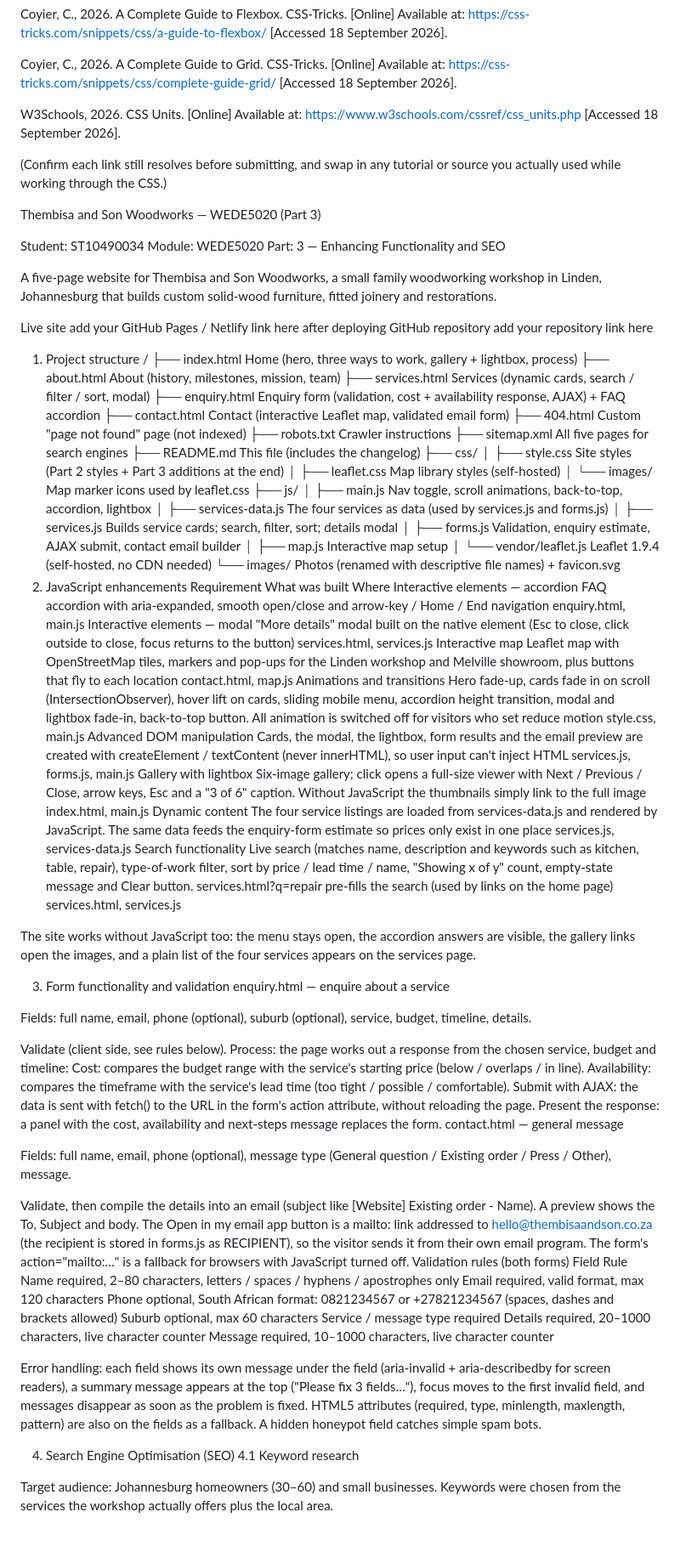
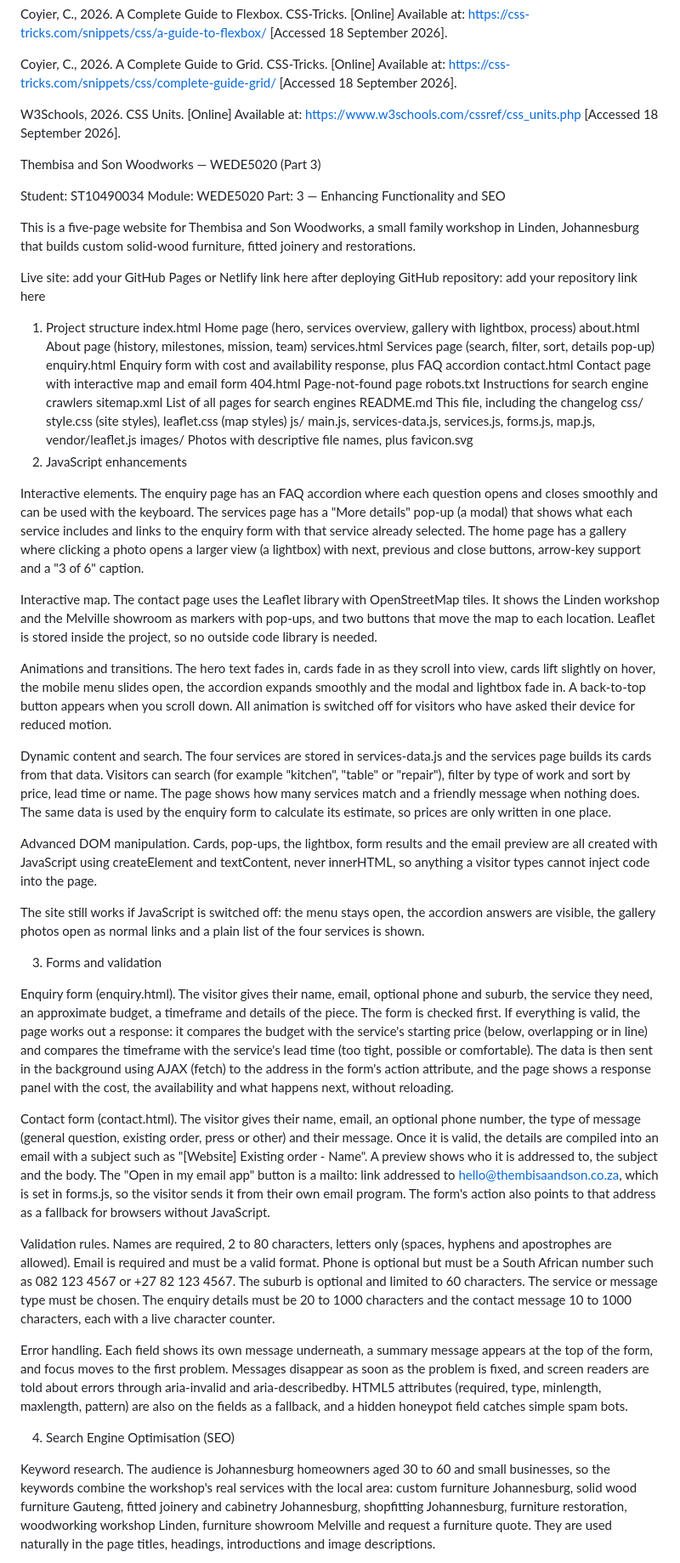
Before and after one commit to nkarithe1/POE-PART-1, a Markdown page: README.md, the part around one of its changes. Shown at 85% size. Rendered like a GitHub page; blank space fills up the shorter version.

Commit message:
Revise README for clarity and SEO enhancements
Updated README.md for clarity and SEO improvements, including rephrasing sections, correcting links, and enhancing descriptions.

```diff
--- a/README.md
+++ b/README.md
@@ -119,85 +119,52 @@ Coyier, C., 2026. A Complete Guide to Grid. CSS-Tricks. [Online] Available at: h
 
 W3Schools, 2026. CSS Units. [Online] Available at: https://www.w3schools.com/cssref/css_units.php [Accessed 18 September 2026].
 
-(Confirm each link still resolves before submitting, and swap in any tutorial or source you actually used while working through the CSS.)
-
 Thembisa and Son Woodworks — WEDE5020 (Part 3)
 
 Student: ST10490034 Module: WEDE5020 Part: 3 — Enhancing Functionality and SEO
 
-A five-page website for Thembisa and Son Woodworks, a small family woodworking workshop in Linden, Johannesburg that builds custom solid-wood furniture, fitted joinery and restorations.
+This is a five-page website for Thembisa and Son Woodworks, a small family workshop in Linden, Johannesburg that builds custom solid-wood furniture, fitted joinery and restorations.
 
+Live site: add your GitHub Pages or Netlify link here after deploying GitHub repository: add your repository link here
 
-Live site	add your GitHub Pages / Netlify link here after deploying
-GitHub repository	add your repository link here
 1. Project structure
-/
-├── index.html          Home (hero, three ways to work, gallery + lightbox, process)
-├── about.html          About (history, milestones, mission, team)
-├── services.html       Services (dynamic cards, search / filter / sort, modal)
-├── enquiry.html        Enquiry form (validation, cost + availability response, AJAX) + FAQ accordion
-├── contact.html        Contact (interactive Leaflet map, validated email form)
-├── 404.html            Custom "page not found" page (not indexed)
-├── robots.txt          Crawler instructions
-├── sitemap.xml         All five pages for search engines
-├── README.md           This file (includes the changelog)
-├── css/
-│   ├── style.css       Site styles (Part 2 styles + Part 3 additions at the end)
-│   ├── leaflet.css     Map library styles (self-hosted)
-│   └── images/         Map marker icons used by leaflet.css
-├── js/
-│   ├── main.js         Nav toggle, scroll animations, back-to-top, accordion, lightbox
-│   ├── services-data.js  The four services as data (used by services.js and forms.js)
-│   ├── services.js     Builds service cards; search, filter, sort; details modal
-│   ├── forms.js        Validation, enquiry estimate, AJAX submit, contact email builder
-│   ├── map.js          Interactive map setup
-│   └── vendor/leaflet.js   Leaflet 1.9.4 (self-hosted, no CDN needed)
-└── images/             Photos (renamed with descriptive file names) + favicon.svg
+index.html        Home page (hero, services overview, gallery with lightbox, process)
+about.html        About page (history, milestones, mission, team)
+services.html     Services page (search, filter, sort, details pop-up)
+enquiry.html      Enquiry form with cost and availability response, plus FAQ accordion
+contact.html      Contact page with interactive map and email form
+404.html          Page-not-found page
+robots.txt        Instructions for search engine crawlers
+sitemap.xml       List of all pages for search engines
+README.md         This file, including the changelog
+css/              style.css (site styles), leaflet.css (map styles)
+js/               main.js, services-data.js, services.js, forms.js, map.js, vendor/leaflet.js
+images/           Photos with descriptive file names, plus favicon.svg
 2. JavaScript enhancements
-Requirement	What was built	Where
-Interactive elements — accordion	FAQ accordion with aria-expanded, smooth open/close and arrow-key / Home / End navigation	enquiry.html, main.js
-Interactive elements — modal	"More details" modal built on the native <dialog> element (Esc to close, click outside to close, focus returns to the button)	services.html, services.js
-Interactive map	Leaflet map with OpenStreetMap tiles, markers and pop-ups for the Linden workshop and Melville showroom, plus buttons that fly to each location	contact.html, map.js
-Animations and transitions	Hero fade-up, cards fade in on scroll (IntersectionObserver), hover lift on cards, sliding mobile menu, accordion height transition, modal and lightbox fade-in, back-to-top button. All animation is switched off for visitors who set reduce motion	style.css, main.js
-Advanced DOM manipulation	Cards, the modal, the lightbox, form results and the email preview are created with createElement / textContent (never innerHTML), so user input can't inject HTML	services.js, forms.js, main.js
-Gallery with lightbox	Six-image gallery; click opens a full-size viewer with Next / Previous / Close, arrow keys, Esc and a "3 of 6" caption. Without JavaScript the thumbnails simply link to the full image	index.html, main.js
-Dynamic content	The four service listings are loaded from services-data.js and rendered by JavaScript. The same data feeds the enquiry-form estimate so prices only exist in one place	services.js, services-data.js
-Search functionality	Live search (matches name, description and keywords such as kitchen, table, repair), type-of-work filter, sort by price / lead time / name, "Showing x of y" count, empty-state message and Clear button. services.html?q=repair pre-fills the search (used by links on the home page)	services.html, services.js
 
-The site works without JavaScript too: the menu stays open, the accordion answers are visible, the gallery links open the images, and a plain list of the four services appears on the services page.
+Interactive elements. The enquiry page has an FAQ accordion where each question opens and closes smoothly and can be used with the keyboard. The services page has a "More details" pop-up (a modal) that shows what each service includes and links to the enquiry form with that service already selected. The home page has a gallery where clicking a photo opens a larger view (a lightbox) with next, previous and close buttons, arrow-key support and a "3 of 6" caption.
 
-3. Form functionality and validation
-enquiry.html — enquire about a service
+Interactive map. The contact page uses the Leaflet library with OpenStreetMap tiles. It shows the Linden workshop and the Melville showroom as markers with pop-ups, and two buttons that move the map to each location. Leaflet is stored inside the project, so no outside code library is needed.
 
-Fields: full name, email, phone (optional), suburb (optional), service, budget, timeline, details.
+Animations and transitions. The hero text fades in, cards fade in as they scroll into view, cards lift slightly on hover, the mobile menu slides open, the accordion expands smoothly and the modal and lightbox fade in. A back-to-top button appears when you scroll down. All animation is switched off for visitors who have asked their device for reduced motion.
 
-Validate (client side, see rules below).
-Process: the page works out a response from the chosen service, budget and timeline:
-Cost: compares the budget range with the service's starting price (below / overlaps / in line).
-Availability: compares the timeframe with the service's lead time (too tight / possible / comfortable).
-Submit with AJAX: the data is sent with fetch() to the URL in the form's action attribute, without reloading the page.
-Present the response: a panel with the cost, availability and next-steps message replaces the form.
-contact.html — general message
+Dynamic content and search. The four services are stored in services-data.js and the services page builds its cards from that data. Visitors can search (for example "kitchen", "table" or "repair"), filter by type of work and sort by price, lead time or name. The page shows how many services match and a friendly message when nothing does. The same data is used by the enquiry form to calculate its estimate, so prices are only written in one place.
 
-Fields: full name, email, phone (optional), message type (General question / Existing order / Press / Other), message.
+Advanced DOM manipulation. Cards, pop-ups, the lightbox, form results and the email preview are all created with JavaScript using createElement and textContent, never innerHTML, so anything a visitor types cannot inject code into the page.
 
-Validate, then compile the details into an email (subject like [Website] Existing order - Name).
-A preview shows the To, Subject and body. The Open in my email app button is a mailto: link addressed to hello@thembisaandson.co.za (the recipient is stored in forms.js as RECIPIENT), so the visitor sends it from their own email program.
-The form's action="mailto:…" is a fallback for browsers with JavaScript turned off.
-Validation rules (both forms)
-Field	Rule
-Name	required, 2–80 characters, letters / spaces / hyphens / apostrophes only
-Email	required, valid format, max 120 characters
-Phone	optional, South African format: 0821234567 or +27821234567 (spaces, dashes and brackets allowed)
-Suburb	optional, max 60 characters
-Service / message type	required
-Details	required, 20–1000 characters, live character counter
-Message	required, 10–1000 characters, live character counter
+The site still works if JavaScript is switched off: the menu stays open, the accordion answers are visible, the gallery photos open as normal links and a plain list of the four services is shown.
 
-Error handling: each field shows its own message under the field (aria-invalid + aria-describedby for screen readers), a summary message appears at the top ("Please fix 3 fields…"), focus moves to the first invalid field, and messages disappear as soon as the problem is fixed. HTML5 attributes (required, type, minlength, maxlength, pattern) are also on the fields as a fallback. A hidden honeypot field catches simple spam bots.
+3. Forms and validation
+
+Enquiry form (enquiry.html). The visitor gives their name, email, optional phone and suburb, the service they need, an approximate budget, a timeframe and details of the piece. The form is checked first. If everything is valid, the page works out a response: it compares the budget with the service's starting price (below, overlapping or in line) and compares the timeframe with the service's lead time (too tight, possible or comfortable). The data is then sent in the background using AJAX (fetch) to the address in the form's action attribute, and the page shows a response panel with the cost, the availability and what happens next, without reloading.
+
+Contact form (contact.html). The visitor gives their name, email, an optional phone number, the type of message (general question, existing order, press or other) and their message. Once it is valid, the details are compiled into an email with a subject such as "[Website] Existing order - Name". A preview shows who it is addressed to, the subject and the body. The "Open in my email app" button is a mailto: link addressed to hello@thembisaandson.co.za, which is set in forms.js, so the visitor sends it from their own email program. The form's action also points to that address as a fallback for browsers without JavaScript.
+
+Validation rules. Names are required, 2 to 80 characters, letters only (spaces, hyphens and apostrophes are allowed). Email is required and must be a valid format. Phone is optional but must be a South African number such as 082 123 4567 or +27 82 123 4567. The suburb is optional and limited to 60 characters. The service or message type must be chosen. The enquiry details must be 20 to 1000 characters and the contact message 10 to 1000 characters, each with a live character counter.
+
+Error handling. Each field shows its own message underneath, a summary message appears at the top of the form, and focus moves to the first problem. Messages disappear as soon as the problem is fixed, and screen readers are told about errors through aria-invalid and aria-describedby. HTML5 attributes (required, type, minlength, maxlength, pattern) are also on the fields as a fallback, and a hidden honeypot field catches simple spam bots.
 
 4. Search Engine Optimisation (SEO)
-4.1 Keyword research
 
-Target audience: Johannesburg homeowners (30–60) and small businesses. Keywords were chosen from the services the workshop actually offers plus the local area.
+Keyword research. The audience is Johannesburg homeowners aged 30 to 60 and small businesses, so the keywords combine the workshop's real services with the local area: custom furniture Johannesburg, solid wood furniture Gauteng, fitted joinery and cabinetry Johannesburg, shopfitting Johannesburg, furniture restoration, woodworking workshop Linden, furniture showroom Melville and request a furniture quote. They are used naturally in the page titles, headings, introductions and image descriptions.
 
```
Also changed, not shown: other parts of README.md (+67 -118 lines).
